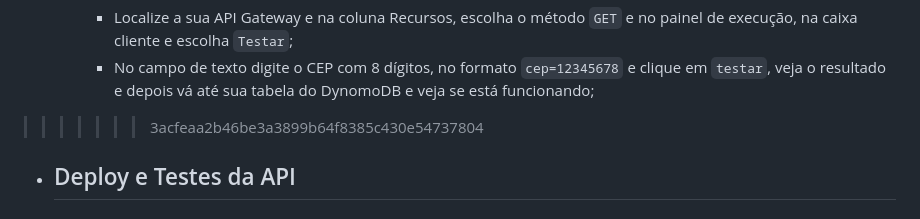
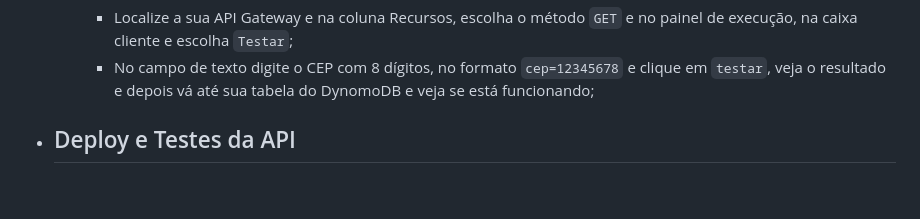
Before and after one commit to brunoperillo/sprint-4-pb-aws-univesp, a Markdown page: README.md, the part around the change. Rendered like a GitHub page; blank space fills up the shorter version.

```diff
--- a/README.md
+++ b/README.md
@@ -91,7 +91,7 @@ O Projeto foi desenvolvido na plataforma da [AWS](https://aws.amazon.com/) com a
         * Localize a sua API Gateway e na coluna Recursos, escolha o método `GET` e no painel de execução, na caixa cliente e escolha `Testar`;
         * No campo de texto digite o CEP com 8 dígitos, no formato `cep=12345678`
         e clique em `testar`, veja o resultado e depois vá até sua tabela do DynomoDB e veja se está funcionando;
->>>>>>> 3acfeaa2b46be3a3899b64f8385c430e54737804
+
 
 
 
```
